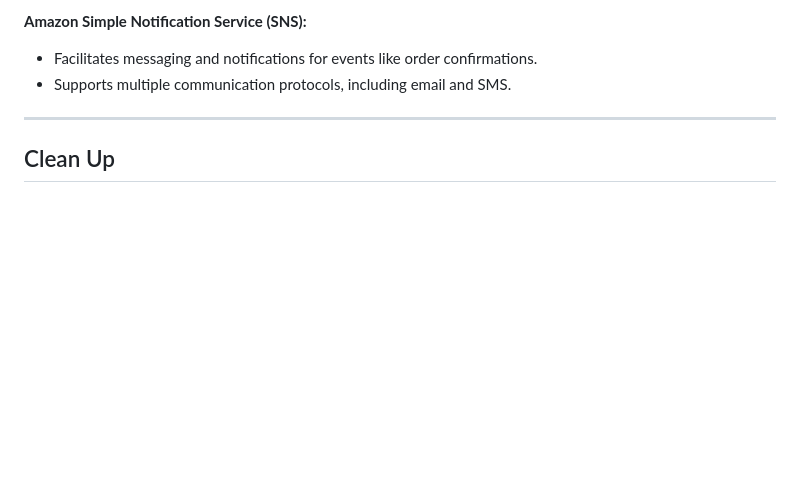
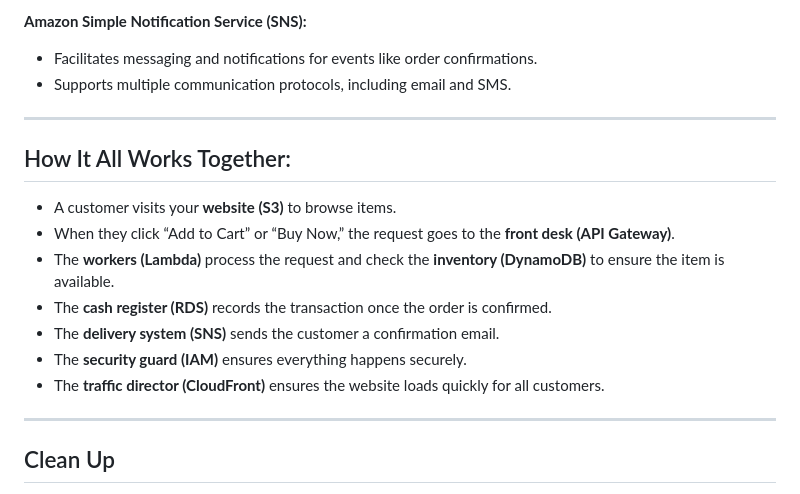
Before and after one commit to Here2ServeU/ecommerce-platform-aws, a Markdown page: README.md, the part around the change. GitHub-like rendering; blank space fills up the shorter version.

```diff
--- a/README.md
+++ b/README.md
@@ -89,6 +89,17 @@ Test the e-commerce platform endpoints to ensure proper functionality.
 - Facilitates messaging and notifications for events like order confirmations.
 - Supports multiple communication protocols, including email and SMS.
 
+
+---
+## How It All Works Together:
+- A customer visits your **website (S3)** to browse items.
+- When they click “Add to Cart” or “Buy Now,” the request goes to the **front desk (API Gateway)**.
+- The **workers (Lambda)** process the request and check the **inventory (DynamoDB)** to ensure the item is available.
+- The **cash register (RDS)** records the transaction once the order is confirmed.
+- The **delivery system (SNS)** sends the customer a confirmation email.
+- The **security guard (IAM)** ensures everything happens securely.
+- The **traffic director (CloudFront)** ensures the website loads quickly for all customers.
+
 ---
 ## Clean Up
 To dismantle the infrastructure established by your Terraform configurations, follow these steps:
```
